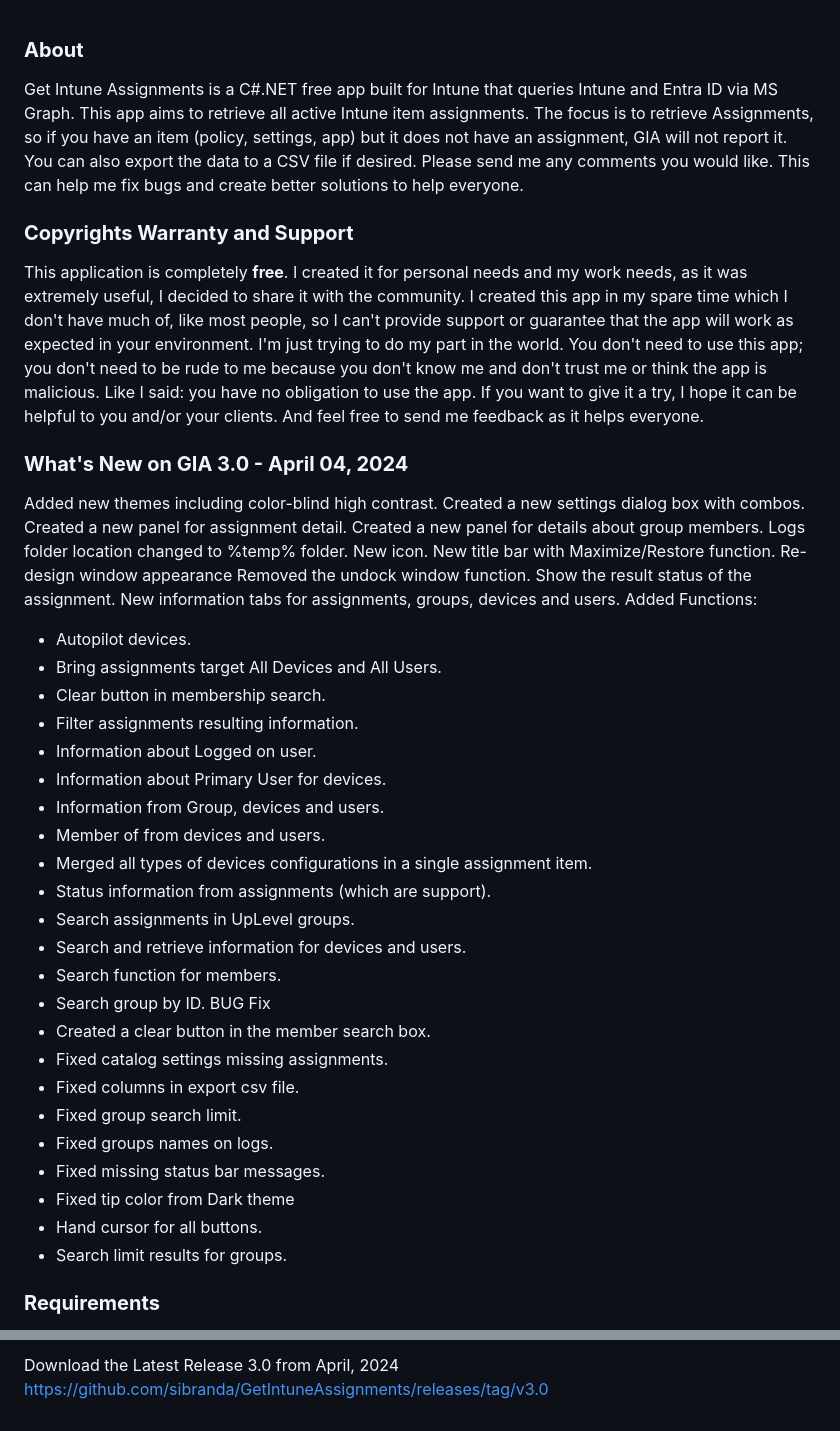
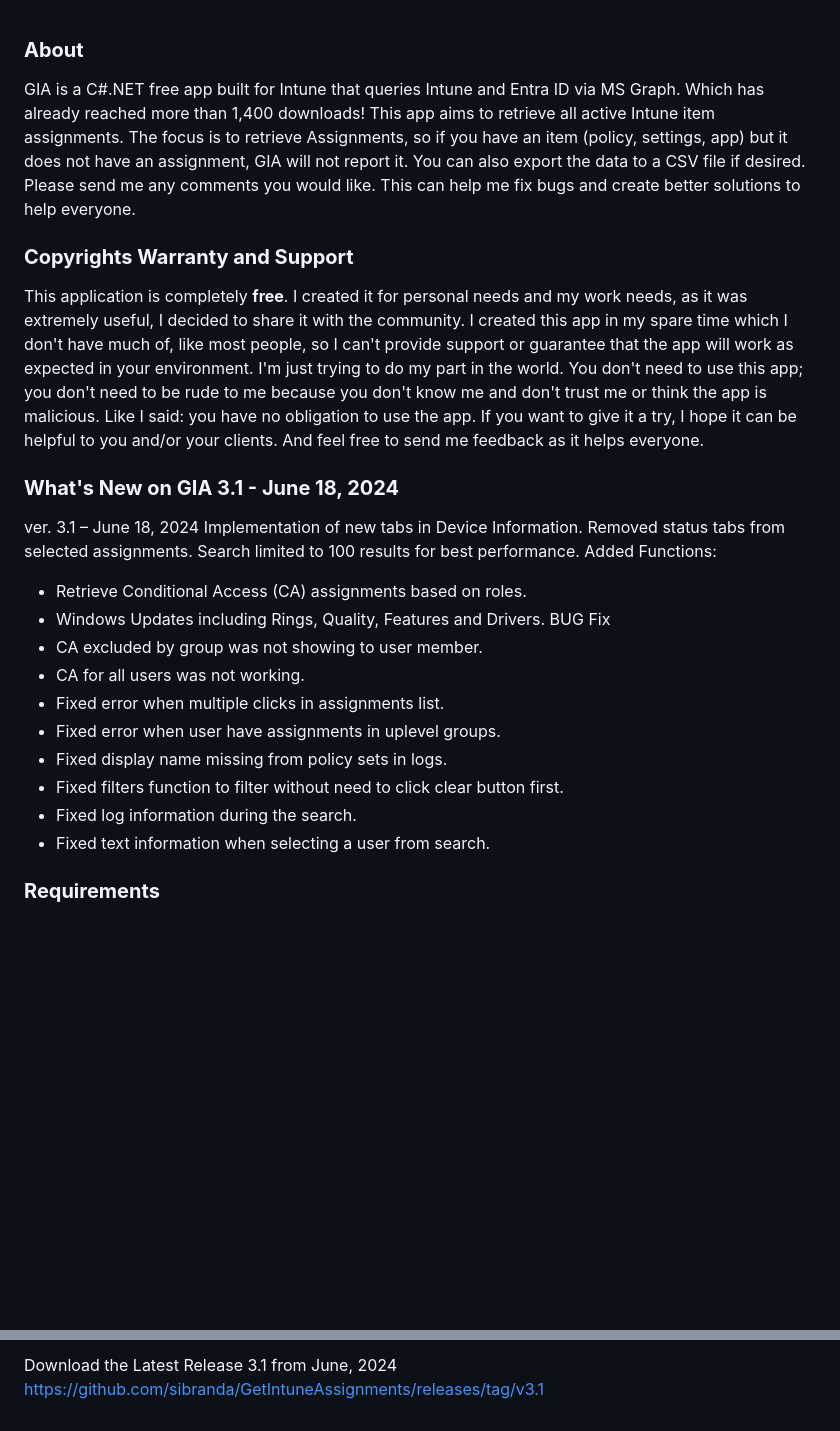
Before and after one commit to sibranda/GetIntuneAssignments, a Markdown page: README.md, 2 parts joined by grey strips. GitHub-like rendering; blank space fills up the shorter version.

```diff
--- a/README.md
+++ b/README.md
@@ -1,5 +1,6 @@
 ### **About**
-Get Intune Assignments is a C#.NET free app built for Intune that queries Intune and Entra ID via MS Graph.
+GIA is a C#.NET free app built for Intune that queries Intune and Entra ID via MS Graph.
+Which has already reached more than 1,400 downloads!
 This app aims to retrieve all active Intune item assignments.
 The focus is to retrieve Assignments, so if you have an item (policy, settings, app) but it does not have an assignment,
 GIA will not report it.
@@ -17,44 +18,24 @@ think the app is malicious. Like I said: you have no obligation to use the app.
 be helpful to you and/or your clients.
 And feel free to send me feedback as it helps everyone.
 
-### **What's New on GIA 3.0 - April 04, 2024**
+### **What's New on GIA 3.1 - June 18, 2024**
 
-Added new themes including color-blind high contrast.
-Created a new settings dialog box with combos.
-Created a new panel for assignment detail.
-Created a new panel for details about group members.
-Logs folder location changed to %temp% folder.
-New icon.
-New title bar with Maximize/Restore function.
-Re-design window appearance
-Removed the undock window function.
-Show the result status of the assignment.
-New information tabs for assignments, groups, devices and users.
+ver. 3.1 – June 18, 2024
+Implementation of new tabs in Device Information.
+Removed status tabs from selected assignments.
+Search limited to 100 results for best performance.
 Added Functions:
-- Autopilot devices.
-- Bring assignments target All Devices and All Users.
-- Clear button in membership search.
-- Filter assignments resulting information.
-- Information about Logged on user.
-- Information about Primary User for devices.
-- Information from Group, devices and users.
-- Member of from devices and users.
-- Merged all types of devices configurations in a single assignment item.
-- Status information from assignments (which are support).
-- Search assignments in UpLevel groups.
-- Search and retrieve information for devices and users.
-- Search function for members.
-- Search group by ID.
+- Retrieve Conditional Access (CA) assignments based on roles.
+- Windows Updates including Rings, Quality, Features and Drivers.
 BUG Fix
-- Created a clear button in the member search box.
-- Fixed catalog settings missing assignments.
-- Fixed columns in export csv file.
-- Fixed group search limit.
-- Fixed groups names on logs.
-- Fixed missing status bar messages.
-- Fixed tip color from Dark theme
-- Hand cursor for all buttons.
-- Search limit results for groups.
+- CA excluded by group was not showing to user member.
+- CA for all users was not working.
+- Fixed error when multiple clicks in assignments list.
+- Fixed error when user have assignments in uplevel groups.
+- Fixed display name missing from policy sets in logs.
+- Fixed filters function to filter without need to click clear button first.
+- Fixed log information during the search.
+- Fixed text information when selecting a user from search.
 
 ### **Requirements**
 
@@ -82,5 +66,4 @@ User.Read.All
 
 
-
-Download the Latest Release 3.0 from April, 2024
-https://github.com/sibranda/GetIntuneAssignments/releases/tag/v3.0
+Download the Latest Release 3.1 from June, 2024
+https://github.com/sibranda/GetIntuneAssignments/releases/tag/v3.1
```
Also changed, not shown: other parts of README.md (+5 -2 lines).
